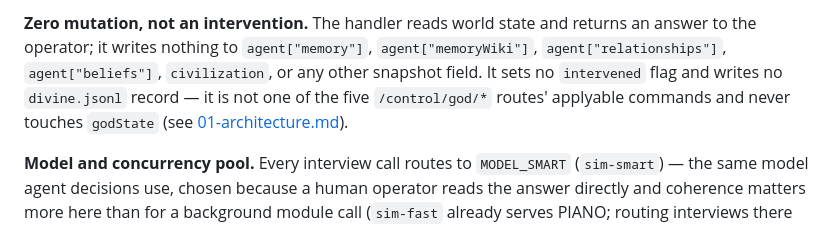
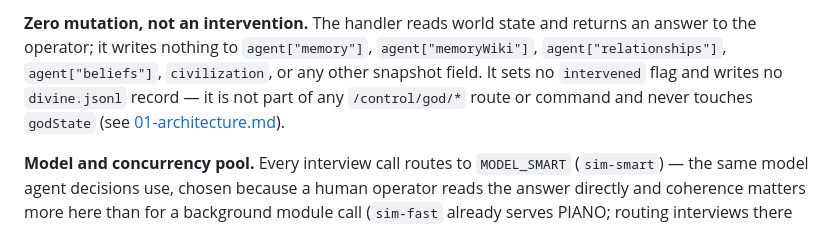
Before and after one commit to dbrito1231/simulation, a Markdown page: specs/03-cognition.md, the part around the change. GitHub-like rendering.

```diff
--- a/specs/03-cognition.md
+++ b/specs/03-cognition.md
@@ -1361,8 +1361,8 @@ command (it is gated only on its own flag, `AGENT_INTERVIEW_ENABLED` — see
 returns an answer to the operator; it writes nothing to `agent["memory"]`,
 `agent["memoryWiki"]`, `agent["relationships"]`, `agent["beliefs"]`,
 `civilization`, or any other snapshot field. It sets no `intervened` flag and
-writes no `divine.jsonl` record — it is not one of the five `/control/god/*`
-routes' applyable commands and never touches `godState` (see
+writes no `divine.jsonl` record — it is not part of any `/control/god/*`
+route or command and never touches `godState` (see
 [01-architecture.md](01-architecture.md#control-plane-data-flow-sovereign-god-mode)).
 
 **Model and concurrency pool.** Every interview call routes to `MODEL_SMART`
```
Also changed, not shown: specs/01-architecture.md (+3 -3 lines).
